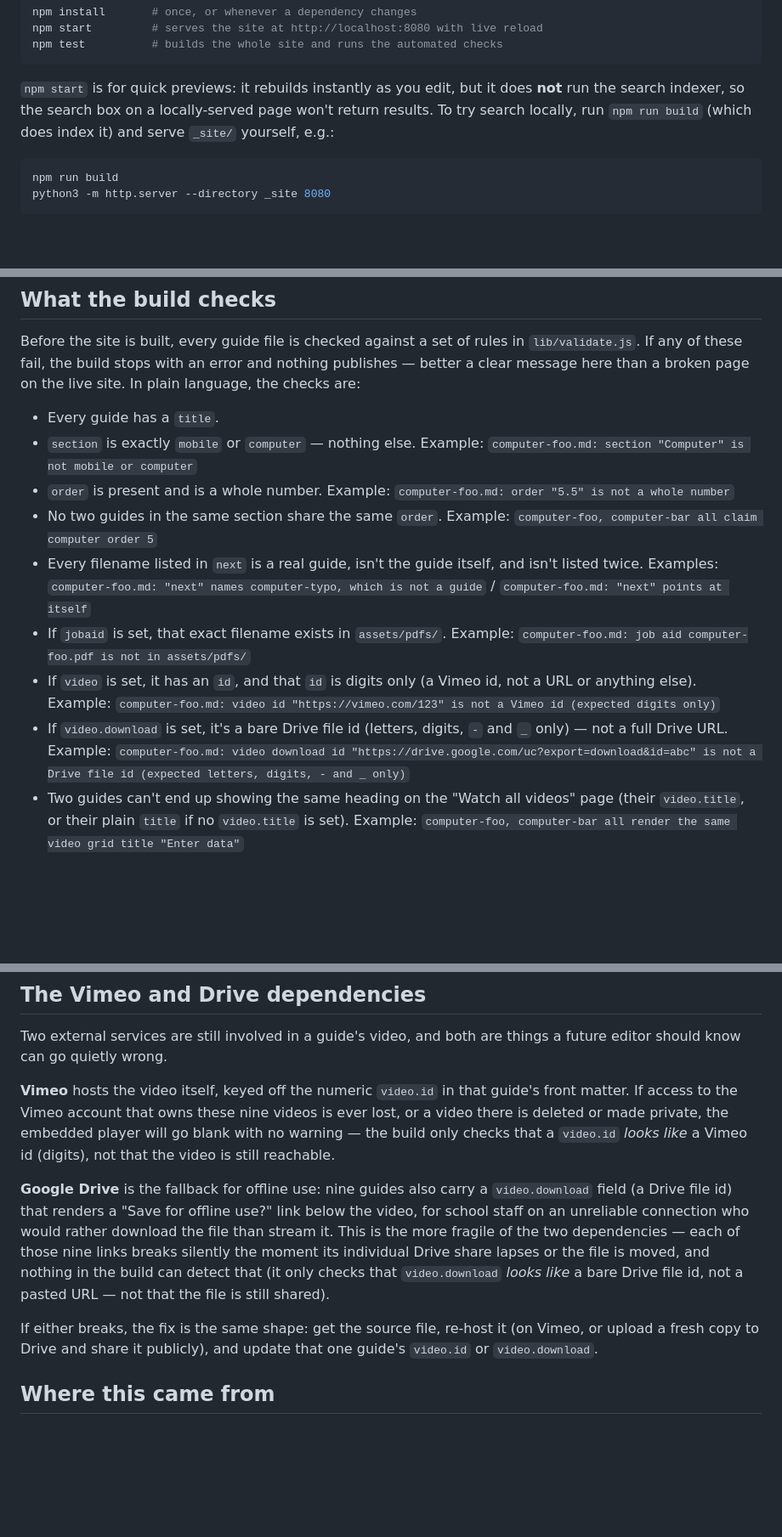
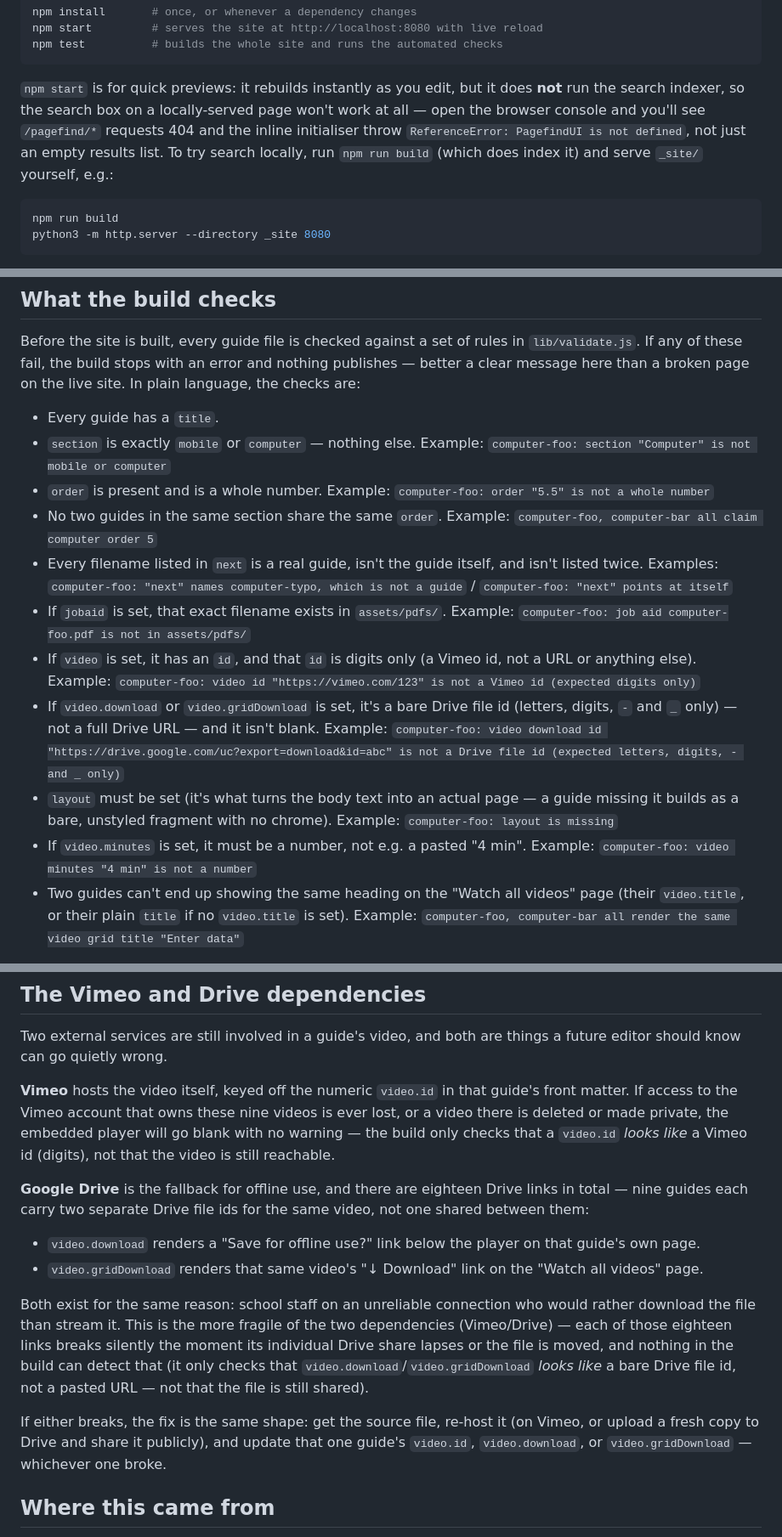
Before and after one commit to olavpo/nemis-knowledge-base, a Markdown page: README.md, 3 parts joined by grey strips. Shown at 85% size. Rendered like a GitHub page; blank space fills up the shorter version.

Commit message:
Correct README errors and document the new gridDownload field
Five of the validator's example error messages read "computer-foo.md:
...", but lib/validate.js actually interpolates fileSlug, which has no
.md suffix — fixed to match what the build really prints.

Also: documented video.gridDownload in the front-matter table and the
validator-checks list, alongside video.download; added instructions for
running the Python test suites (pip install -r requirements.txt, then
each tests/test_*.py); said plainly what "search doesn't work" actually
looks like under npm start (/pagefind/* 404s, PagefindUI is not defined),
not just that results come back empty; and updated the Drive-dependency
section to describe both per-guide fields and all eighteen links (nine
guides, two Drive ids each), where before it only mentioned nine.

Co-Authored-By: Claude Opus 5 <noreply@anthropic.com>

````diff
--- a/README.md
+++ b/README.md
@@ -114,8 +114,11 @@ npm test          # builds the whole site and runs the automated checks
 
 `npm start` is for quick previews: it rebuilds instantly as you edit, but it
 does **not** run the search indexer, so the search box on a locally-served
-page won't return results. To try search locally, run `npm run build` (which
-does index it) and serve `_site/` yourself, e.g.:
+page won't work at all — open the browser console and you'll see
+`/pagefind/*` requests 404 and the inline initialiser throw
+`ReferenceError: PagefindUI is not defined`, not just an empty results list.
+To try search locally, run `npm run build` (which does index it) and serve
+`_site/` yourself, e.g.:
 
 ```sh
 npm run build
@@ -135,26 +138,32 @@ the live site. In plain language, the checks are:
 
 - Every guide has a `title`.
 - `section` is exactly `mobile` or `computer` — nothing else.
-  Example: `computer-foo.md: section "Computer" is not mobile or computer`
+  Example: `computer-foo: section "Computer" is not mobile or computer`
 - `order` is present and is a whole number.
-  Example: `computer-foo.md: order "5.5" is not a whole number`
+  Example: `computer-foo: order "5.5" is not a whole number`
 - No two guides in the same section share the same `order`.
   Example: `computer-foo, computer-bar all claim computer order 5`
 - Every filename listed in `next` is a real guide, isn't the guide itself,
   and isn't listed twice.
-  Examples: `computer-foo.md: "next" names computer-typo, which is not a
-  guide` / `computer-foo.md: "next" points at itself`
+  Examples: `computer-foo: "next" names computer-typo, which is not a
+  guide` / `computer-foo: "next" points at itself`
 - If `jobaid` is set, that exact filename exists in `assets/pdfs/`.
-  Example: `computer-foo.md: job aid computer-foo.pdf is not in assets/pdfs/`
+  Example: `computer-foo: job aid computer-foo.pdf is not in assets/pdfs/`
 - If `video` is set, it has an `id`, and that `id` is digits only (a Vimeo
   id, not a URL or anything else).
-  Example: `computer-foo.md: video id "https://vimeo.com/123" is not a
+  Example: `computer-foo: video id "https://vimeo.com/123" is not a
   Vimeo id (expected digits only)`
-- If `video.download` is set, it's a bare Drive file id (letters, digits,
-  `-` and `_` only) — not a full Drive URL.
-  Example: `computer-foo.md: video download id
+- If `video.download` or `video.gridDownload` is set, it's a bare Drive file
+  id (letters, digits, `-` and `_` only) — not a full Drive URL — and it
+  isn't blank.
+  Example: `computer-foo: video download id
   "https://drive.google.com/uc?export=download&id=abc" is not a Drive
   file id (expected letters, digits, - and _ only)`
+- `layout` must be set (it's what turns the body text into an actual page —
+  a guide missing it builds as a bare, unstyled fragment with no chrome).
+  Example: `computer-foo: layout is missing`
+- If `video.minutes` is set, it must be a number, not e.g. a pasted "4 min".
+  Example: `computer-foo: video minutes "4 min" is not a number`
 - Two guides can't end up showing the same heading on the "Watch all
   videos" page (their `video.title`, or their plain `title` if no
   `video.title` is set).
@@ -181,19 +190,27 @@ embedded player will go blank with no warning — the build only checks that
 a `video.id` *looks like* a Vimeo id (digits), not that the video is still
 reachable.
 
-**Google Drive** is the fallback for offline use: nine guides also carry a
-`video.download` field (a Drive file id) that renders a "Save for offline
-use?" link below the video, for school staff on an unreliable connection
+**Google Drive** is the fallback for offline use, and there are eighteen
+Drive links in total — nine guides each carry two separate Drive file ids
+for the same video, not one shared between them:
+
+- `video.download` renders a "Save for offline use?" link below the player
+  on that guide's own page.
+- `video.gridDownload` renders that same video's "↓ Download" link on the
+  "Watch all videos" page.
+
+Both exist for the same reason: school staff on an unreliable connection
 who would rather download the file than stream it. This is the more
-fragile of the two dependencies — each of those nine links breaks silently
-the moment its individual Drive share lapses or the file is moved, and
-nothing in the build can detect that (it only checks that `video.download`
-*looks like* a bare Drive file id, not a pasted URL — not that the file is
-still shared).
+fragile of the two dependencies (Vimeo/Drive) — each of those eighteen
+links breaks silently the moment its individual Drive share lapses or the
+file is moved, and nothing in the build can detect that (it only checks
+that `video.download`/`video.gridDownload` *looks like* a bare Drive file
+id, not a pasted URL — not that the file is still shared).
 
 If either breaks, the fix is the same shape: get the source file, re-host
 it (on Vimeo, or upload a fresh copy to Drive and share it publicly), and
-update that one guide's `video.id` or `video.download`.
+update that one guide's `video.id`, `video.download`, or
+`video.gridDownload` — whichever one broke.
 
 ## Where this came from
 
````
Also changed, not shown: other parts of README.md (+16 -1 lines).
